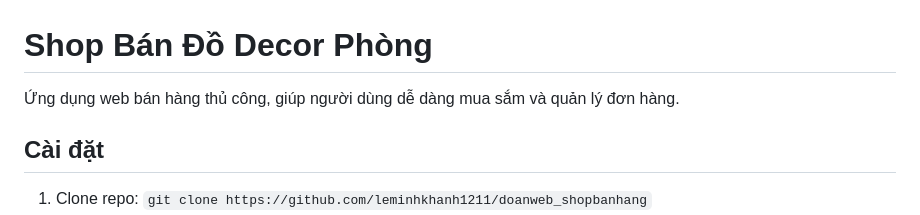
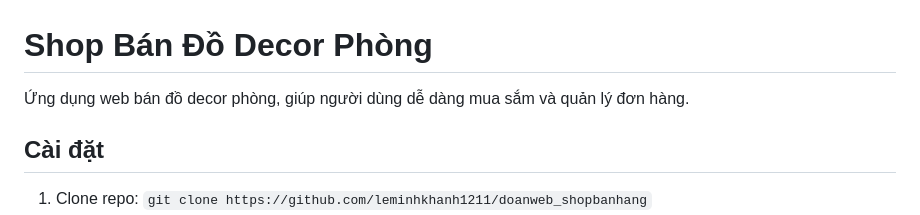
Before and after one commit to leminhkhanh1211/doanweb_shopbanhang, a Markdown page: README.md, the part around the change printed below. Rendered like a GitHub page.

```diff
--- a/README.md
+++ b/README.md
@@ -1,5 +1,5 @@
 # Shop Bán Đồ Decor Phòng
-Ứng dụng web bán hàng thủ công, giúp người dùng dễ dàng mua sắm và quản lý đơn hàng.
+Ứng dụng web bán đồ decor phòng, giúp người dùng dễ dàng mua sắm và quản lý đơn hàng.
 
 ## Cài đặt
 1. Clone repo: `git clone https://github.com/leminhkhanh1211/doanweb_shopbanhang`
```
Also changed, not shown: other parts of README.md (+16 -7 lines).
